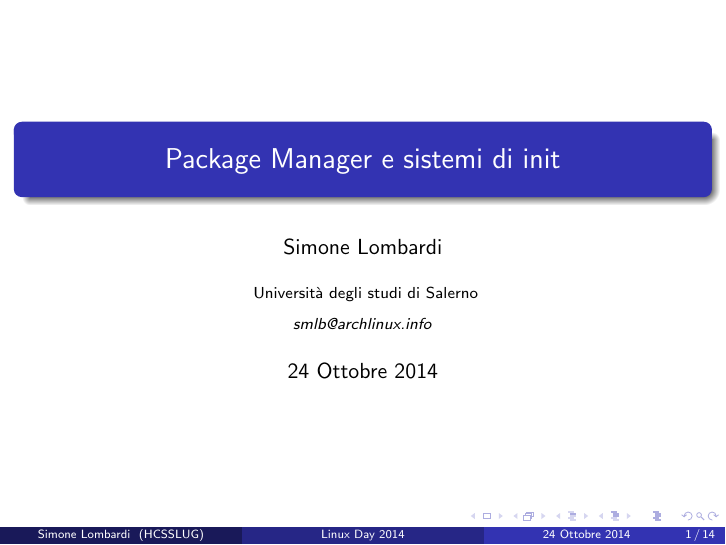
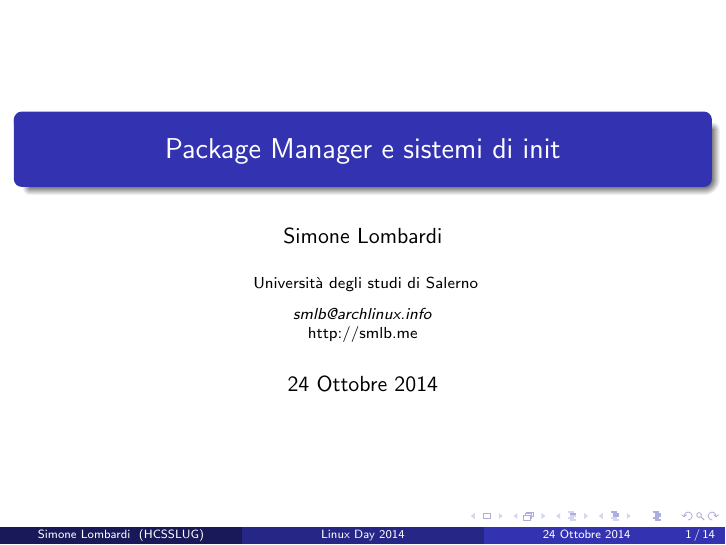
Before and after one commit to smlb/LinuxDay2014-smlb, LaTeX slides (rev1.tex): page 1 of 14. Compiled offline with pdfLaTeX.

Commit message:
done, for real x2

```diff
--- a/rev1.tex
+++ b/rev1.tex
@@ -20,7 +20,9 @@
 {
 Universit\`a degli studi di Salerno \\
 \medskip
-\textit{smlb@archlinux.info}
+\textit{smlb@archlinux.info}  \\
+
+http://smlb.me
 }
 \date{24 Ottobre 2014}
 
```
Also changed, not shown: rev1.pdf.
